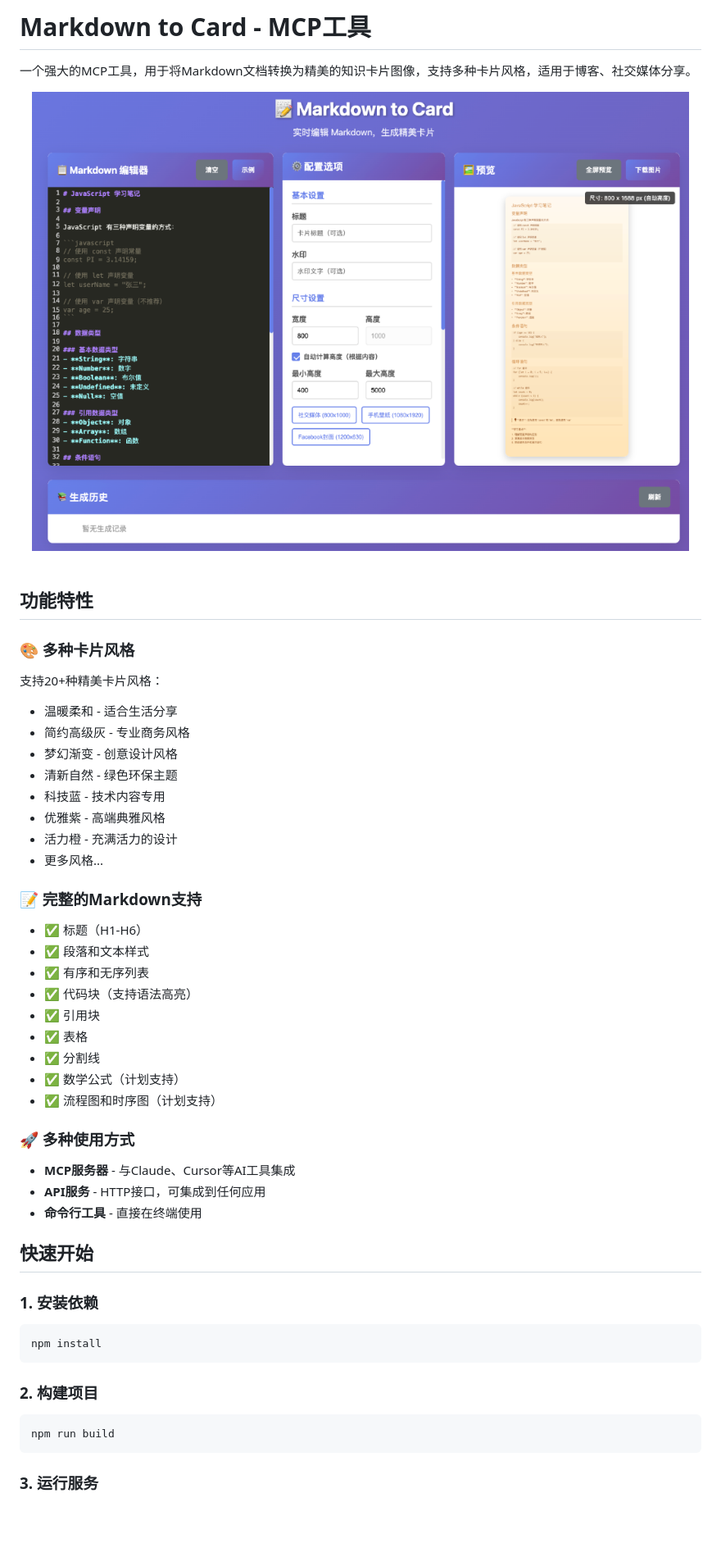
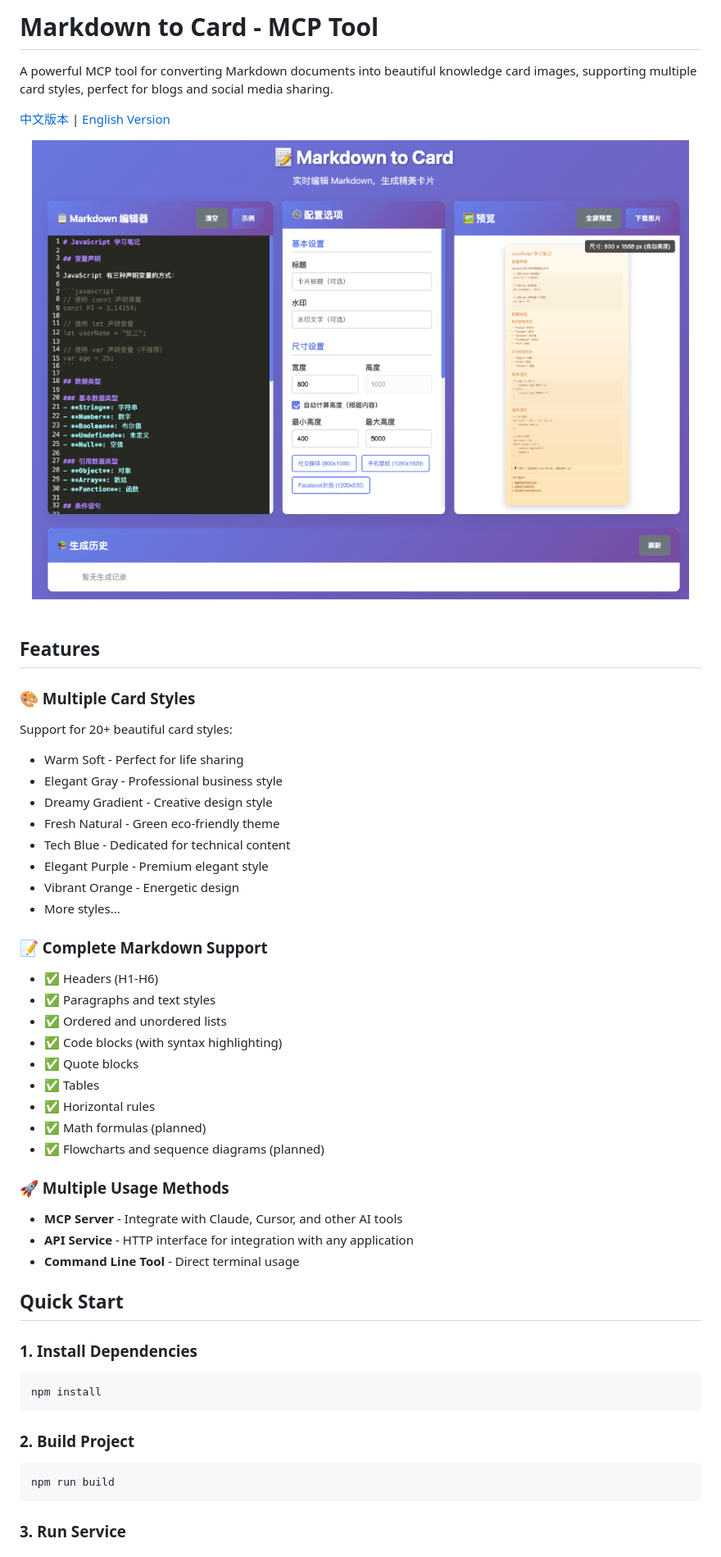
Before and after one commit to jasperjeje/mdtcard, a Markdown page: README.md, the part around the change printed below. Shown: that part at 82% size. Drawn GitHub-style; blank space fills up the shorter version.

````diff
--- a/README.md
+++ b/README.md
@@ -1,6 +1,7 @@
-# Markdown to Card - MCP工具
+# Markdown to Card - MCP Tool
 
-一个强大的MCP工具，用于将Markdown文档转换为精美的知识卡片图像，支持多种卡片风格，适用于博客、社交媒体分享。
+A powerful MCP tool for converting Markdown documents into beautiful knowledge card images, supporting multiple card styles, perfect for blogs and social media sharing.
 
+[中文版本](README_zh.md) | [English Version](README.md)
 
 <div align="center">
@@ -9,49 +10,48 @@
 
 <br>
 
-## 功能特性
+## Features
 
-### 🎨 多种卡片风格
-支持20+种精美卡片风格：
-- 温暖柔和 - 适合生活分享
-- 简约高级灰 - 专业商务风格
-- 梦幻渐变 - 创意设计风格
-- 清新自然 - 绿色环保主题
-- 科技蓝 - 技术内容专用
-- 优雅紫 - 高端典雅风格
-- 活力橙 - 充满活力的设计
-- 更多风格...
+### 🎨 Multiple Card Styles
+Support for 20+ beautiful card styles:
+- Warm Soft - Perfect for life sharing
+- Elegant Gray - Professional business style
+- Dreamy Gradient - Creative design style
+- Fresh Natural - Green eco-friendly theme
+- Tech Blue - Dedicated for technical content
+- Elegant Purple - Premium elegant style
+- Vibrant Orange - Energetic design
+- More styles...
 
-### 📝 完整的Markdown支持
-- ✅ 标题（H1-H6）
-- ✅ 段落和文本样式
-- ✅ 有序和无序列表
-- ✅ 代码块（支持语法高亮）
-- ✅ 引用块
-- ✅ 表格
-- ✅ 分割线
-- ✅ 数学公式（计划支持）
-- ✅ 流程图和时序图（计划支持）
+### 📝 Complete Markdown Support
+- ✅ Headers (H1-H6)
+- ✅ Paragraphs and text styles
+- ✅ Ordered and unordered lists
+- ✅ Code blocks (with syntax highlighting)
+- ✅ Quote blocks
+- ✅ Tables
+- ✅ Horizontal rules
+- ✅ Math formulas (planned)
+- ✅ Flowcharts and sequence diagrams (planned)
 
+### 🚀 Multiple Usage Methods
+- **MCP Server** - Integrate with Claude, Cursor, and other AI tools
+- **API Service** - HTTP interface for integration with any application
+- **Command Line Tool** - Direct terminal usage
 
-### 🚀 多种使用方式
-- **MCP服务器** - 与Claude、Cursor等AI工具集成
-- **API服务** - HTTP接口，可集成到任何应用
-- **命令行工具** - 直接在终端使用
+## Quick Start
 
-## 快速开始
-
-### 1. 安装依赖
+### 1. Install Dependencies
 
 ```bash
 npm install
 ```
 
-### 2. 构建项目
+### 2. Build Project
 
 ```bash
 npm run build
 ```
 
-### 3. 运行服务
+### 3. Run Service
 
````
Also changed, not shown: other parts of README.md (+101 -101 lines), README_zh.md (added, +301 -0 lines).
